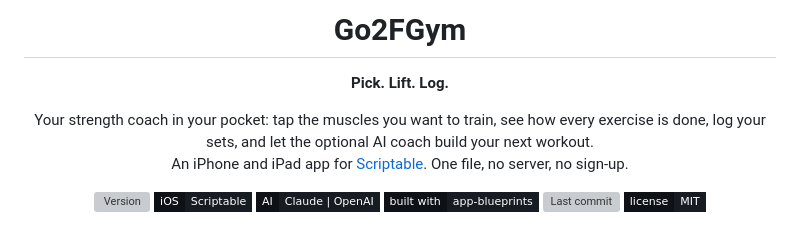
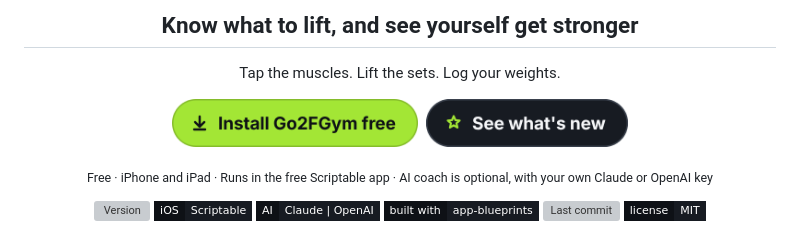
Before and after one commit to gadominas/Go2FGym, a Markdown page: README.md, the part around one of its changes. GitHub-like rendering; pictures changed too: docs/button-install.png (added), docs/button-whats-new.png (added); badges without logos; grey boxes are pictures that could not be loaded.

Commit message:
Repository site: a header banner (also the social preview) linking to Install, a call to action with Install and What's new buttons, and the About box's description, install-anchor website and topics

```diff
--- a/README.md
+++ b/README.md
@@ -4,9 +5,11 @@
 
-# Go2FGym
+<h2>Know what to lift, and see yourself get stronger</h2>
 
-**Pick. Lift. Log.**
+Tap the muscles. Lift the sets. Log your weights.
 
-Your strength coach in your pocket: tap the muscles you want to train, see how every exercise is done, log your sets, and let the optional AI coach build your next workout.<br>An iPhone and iPad app for [Scriptable](https://scriptable.app). One file, no server, no sign-up.
+<a href="#install"><img src="docs/button-install.png" height="48" alt="Install Go2FGym free"></a>&nbsp;&nbsp;<a href="CHANGELOG.md"><img src="docs/button-whats-new.png" height="48" alt="See what's new in Go2FGym"></a>
+
+<sub>Free · iPhone and iPad · Runs in the free Scriptable app · AI coach is optional, with your own Claude or OpenAI key</sub>
 
 [![Version](https://img.shields.io/badge/dynamic/json?url=https%3A%2F%2Fraw.githubusercontent.com%2Fgadominas%2FGo2FGym%2Fmain%2Freleases.json&query=%24.releases%5B0%5D.version&label=version&color=A3E635&labelColor=0E1116&style=flat-square)](CHANGELOG.md)
 [![Platform](https://img.shields.io/badge/iOS-Scriptable-171B22?style=flat-square&labelColor=0E1116)](https://apps.apple.com/app/scriptable/id1405459188)
```
Also changed, not shown: other parts of README.md (+3 -1 lines), docs/banner.png (added), 2 other files.
